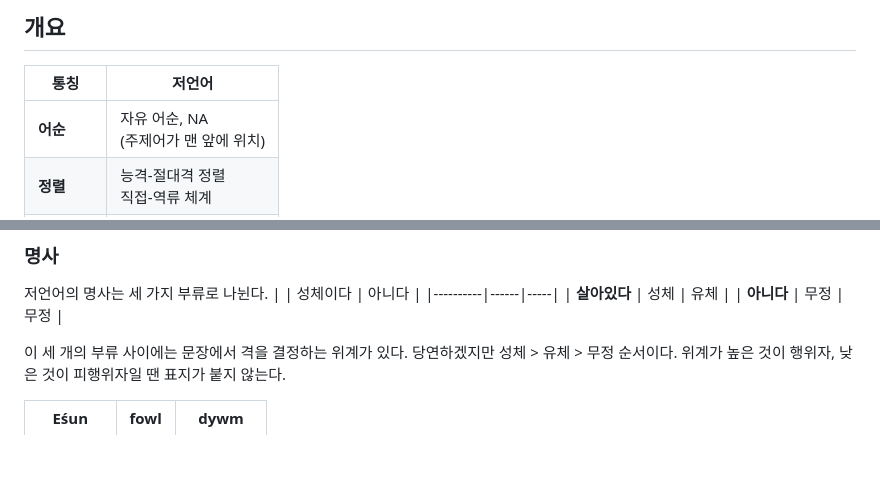
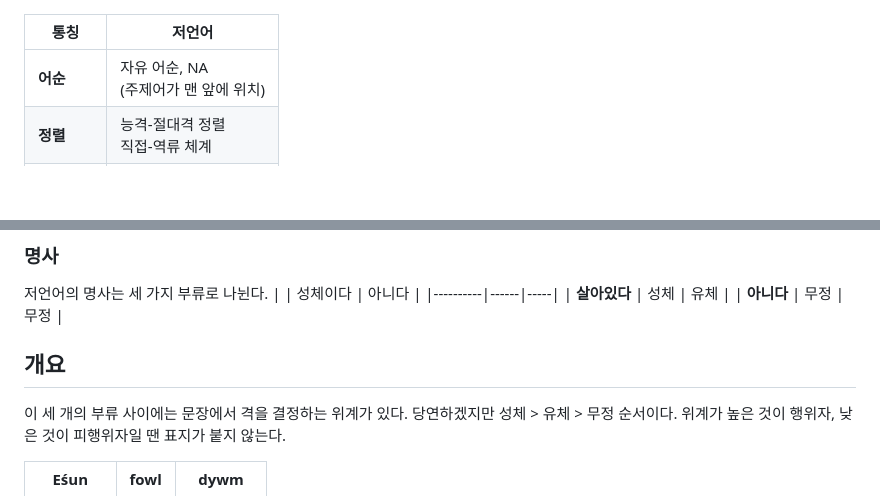
Before and after one commit to idzogy/wiki, a Markdown page: docs/저언어.md, 2 parts joined by grey strips. GitHub-like rendering; blank space fills up the shorter version.

Commit message:
저언어.md 업데이트

```diff
--- a/docs/저언어.md
+++ b/docs/저언어.md
@@ -1,4 +1,3 @@
-## 개요
 | 통칭       | 저언어                         |
 |----------|-----------------------------|
 | **어순**   | 자유 어순, NA<br>(주제어가 맨 앞에 위치) |
@@ -12,6 +11,7 @@
 | **살아있다** | 성체   | 유체  |
 | **아니다**  | 무정   | 무정  |
 
+## 개요
 이 세 개의 부류 사이에는 문장에서 격을 결정하는 위계가 있다. 당연하겠지만 성체 > 유체 > 무정 순서이다. 위계가 높은 것이 행위자, 낮은 것이 피행위자일 땐 표지가 붙지 않는다.
 
 | Eśun    | fowl | dywm    |
```
